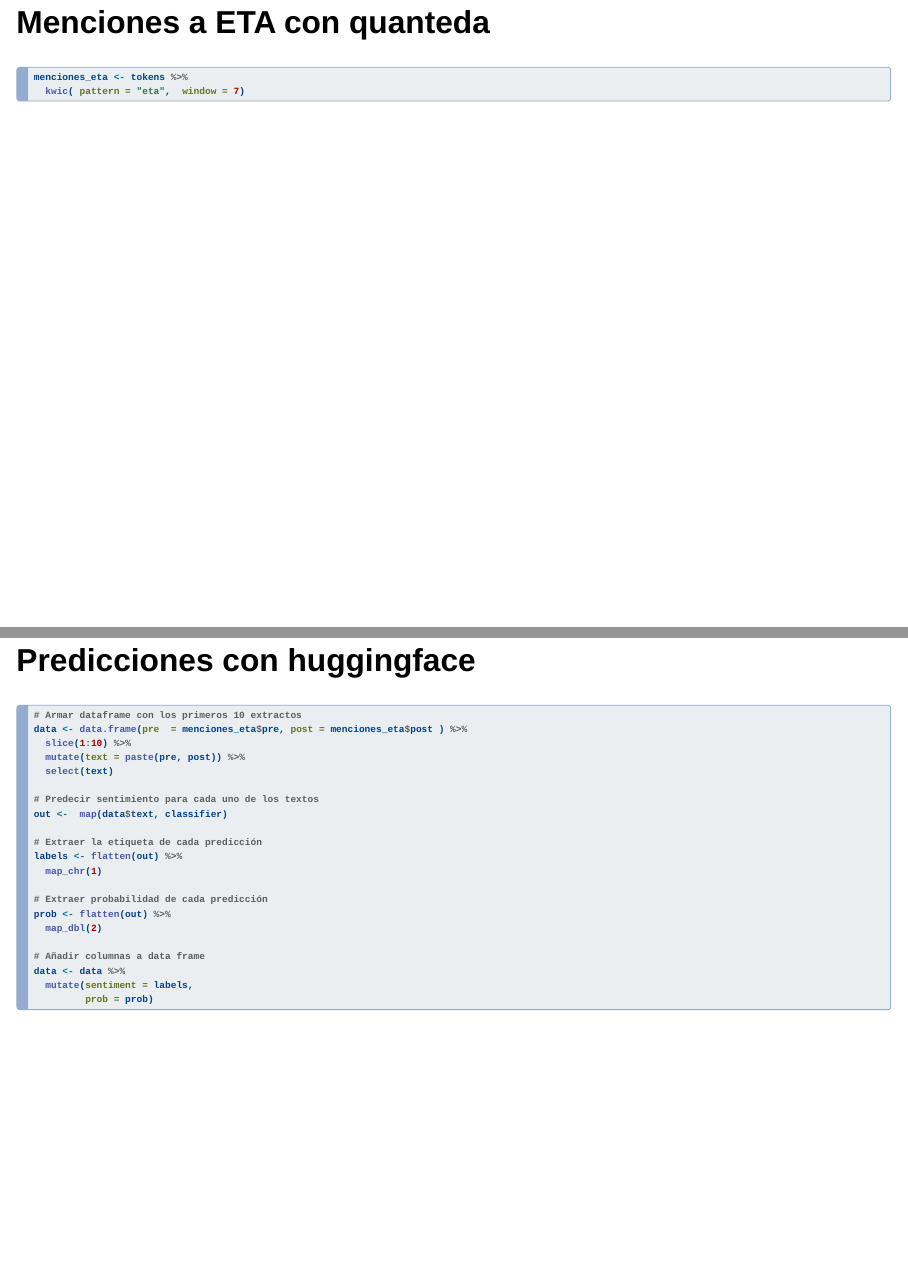
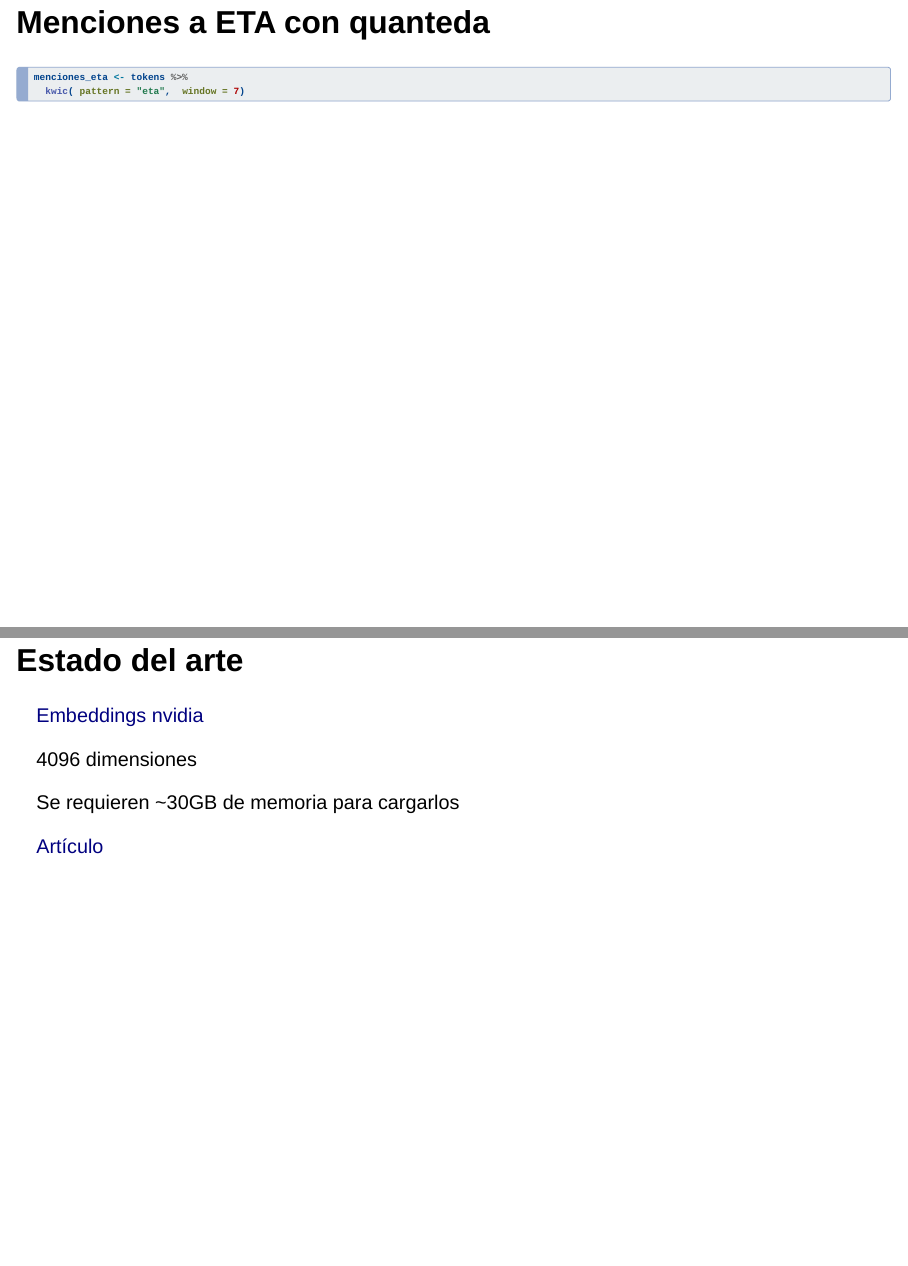
Before and after one commit to curso-facso/04.3-procesamiento-texto, a Quarto document (index.qmd): pages 81 and 82 of 93 before the commit and pages 81 and 82 of 94 after it, joined at a grey line. Rendered offline with R 4.5, knitr and Pandoc in place of Quarto, with nearby package versions; the code chunks are not run, so their results and figures are left out; drawn as Slidy slides in place of the format the file asks for.

Commit message:
agregar estado del arte

````diff
--- a/index.qmd
+++ b/index.qmd
@@ -1140,6 +1140,16 @@ menciones_eta %>%
 
 ```
 
+## Estado del arte
+
+[Embeddings nvidia](https://huggingface.co/nvidia/llama-embed-nemotron-8b)
+
+4096 dimensiones
+
+Se requieren ~30GB de memoria para cargarlos
+
+[Artículo](https://arxiv.org/abs/2405.17428)
+
 ## Predicciones con huggingface
 
 ```{r, echo=TRUE}
````
Also changed, not shown: index.html.
